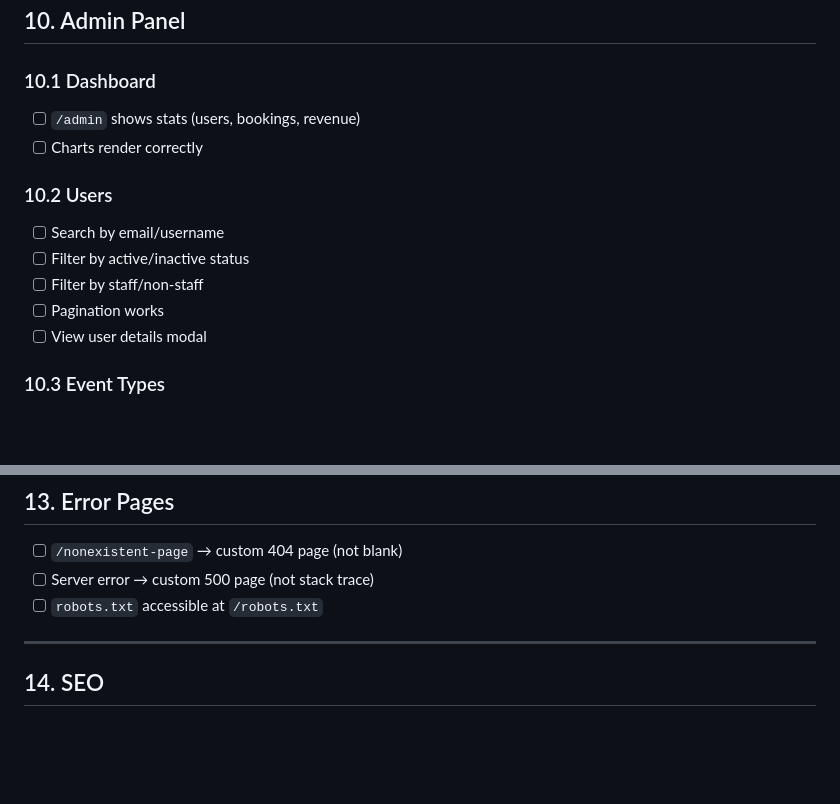
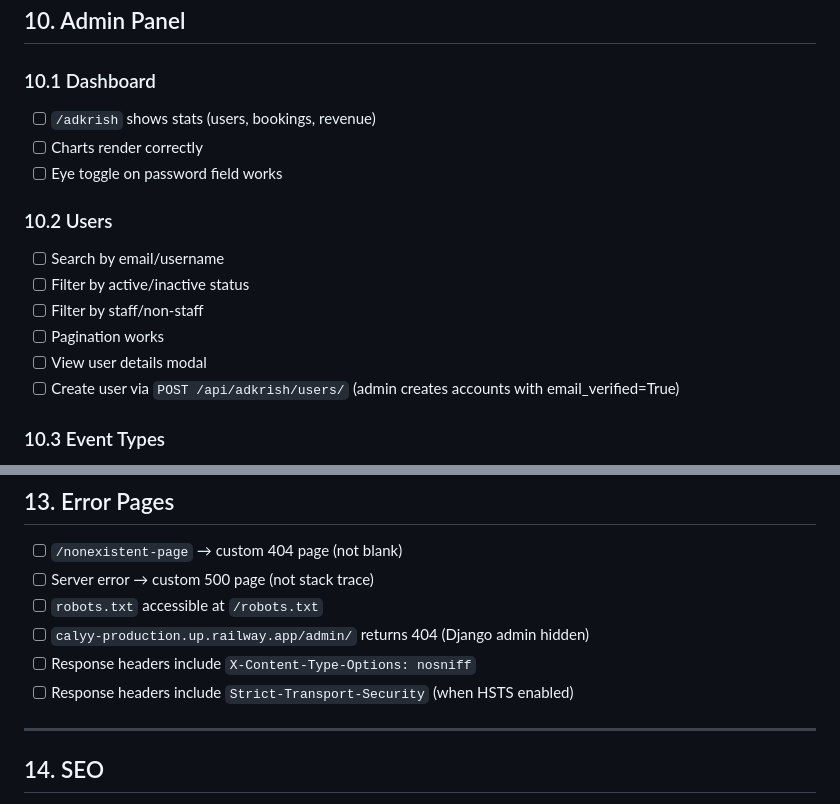
Before and after one commit to ullasgowda15/Calyy, a Markdown page: MANUAL_TESTING.md, 2 parts joined by grey strips. Rendered like a GitHub page; blank space fills up the shorter version.

```diff
--- a/MANUAL_TESTING.md
+++ b/MANUAL_TESTING.md
@@ -217,8 +220,9 @@
 ## 10. Admin Panel
 
 ### 10.1 Dashboard
-- [ ] `/admin` shows stats (users, bookings, revenue)
+- [ ] `/adkrish` shows stats (users, bookings, revenue)
 - [ ] Charts render correctly
+- [ ] Eye toggle on password field works
 
 ### 10.2 Users
 - [ ] Search by email/username
@@ -226,6 +230,7 @@
 - [ ] Filter by staff/non-staff
 - [ ] Pagination works
 - [ ] View user details modal
+- [ ] Create user via `POST /api/adkrish/users/` (admin creates accounts with email_verified=True)
 
 ### 10.3 Event Types
 - [ ] Search by name or host
@@ -274,6 +279,9 @@
 - [ ] `/nonexistent-page` → custom 404 page (not blank)
 - [ ] Server error → custom 500 page (not stack trace)
 - [ ] `robots.txt` accessible at `/robots.txt`
+- [ ] `calyy-production.up.railway.app/admin/` returns 404 (Django admin hidden)
+- [ ] Response headers include `X-Content-Type-Options: nosniff`
+- [ ] Response headers include `Strict-Transport-Security` (when HSTS enabled)
 
 ---
 
```
Also changed, not shown: other parts of MANUAL_TESTING.md (+15 -11 lines).
